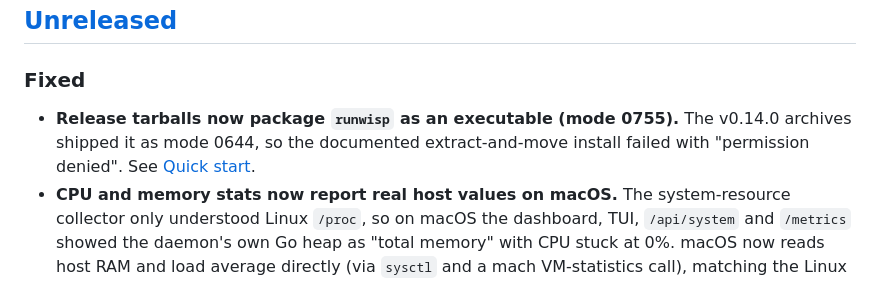
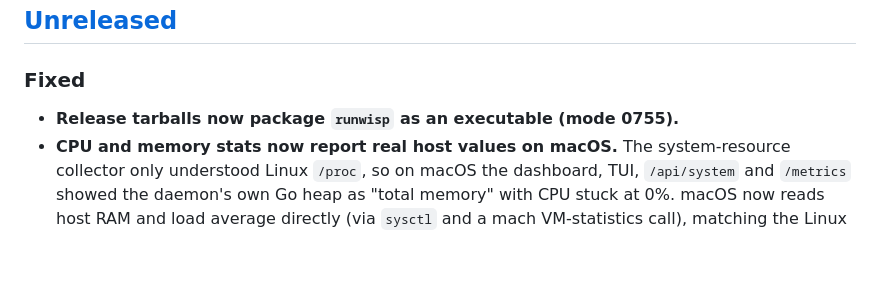
Before and after one commit to runwisp/runwisp, a Markdown page: CHANGELOG.md, the part around the change. Rendered like a GitHub page; blank space fills up the shorter version.

```diff
--- a/CHANGELOG.md
+++ b/CHANGELOG.md
@@ -9,7 +9,7 @@ and this project adheres to [Semantic Versioning](https://semver.org/spec/v2.0.0
 
 ### Fixed
 
-- **Release tarballs now package `runwisp` as an executable (mode 0755).** The v0.14.0 archives shipped it as mode 0644, so the documented extract-and-move install failed with "permission denied". See [Quick start](https://docs.runwisp.com/getting-started/quick-start/).
+- **Release tarballs now package `runwisp` as an executable (mode 0755).**
 - **CPU and memory stats now report real host values on macOS.** The system-resource collector only understood Linux `/proc`, so on macOS the dashboard, TUI, `/api/system` and `/metrics` showed the daemon's own Go heap as "total memory" with CPU stuck at 0%. macOS now reads host RAM and load average directly (via `sysctl` and a mach VM-statistics call), matching the Linux figures.
 - **The TUI's shutdown command now targets the daemon it's connected to via `--socket`, and surfaces an error if the shutdown fails.**
 
```
